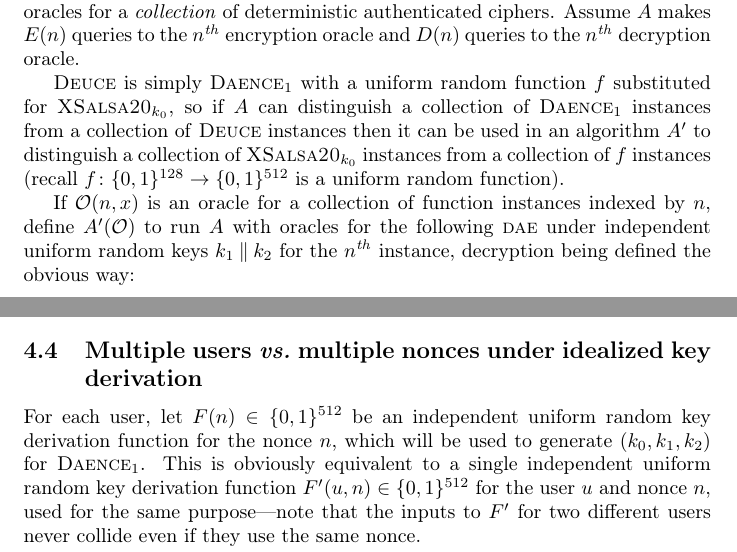
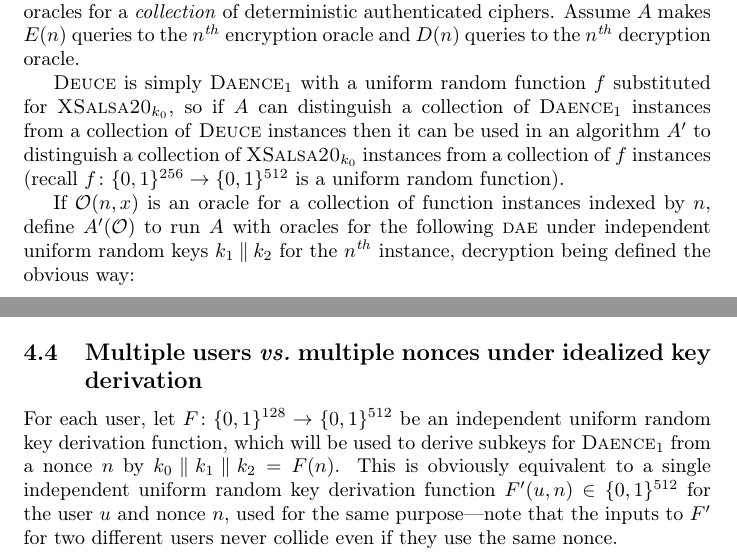
Before and after one commit to riastradh/daence, a LaTeX paper (daence.tex): two parts of pages 8 and 9 of 12, joined at a grey line, cut so that both start at the same text. Compiled offline with pdfLaTeX.

Commit message:
Fix domains of uniform random functions.
Clarify encoding of the hat.

```diff
--- a/daence.tex
+++ b/daence.tex
@@ -671,7 +672,7 @@ Assume $A$ makes $E(n)$ queries to the $n^{\mathit{th}}$ encryption
  collection of $\DAENCE/_1$ instances from a collection of \DEUCE/
  instances then it can be used in an algorithm $A'$ to distinguish
  a collection of $\XSalsa20/_{k_0}$ instances from a collection of $f$
- instances (recall $f\colon \{0,1\}^{128} \to \{0,1\}^{512}$ is a
+ instances (recall $f\colon \{0,1\}^{256} \to \{0,1\}^{512}$ is a
  uniform random function).
 
 If $\mathcal O(n,x)$ is an oracle for a collection of function
@@ -702,9 +703,10 @@ The algorithm $A'$ performs
 
 \subsection{Multiple users \vs\ multiple nonces under idealized key derivation}
 
-For each user, let $F(n) \in \{0,1\}^{512}$ be an independent uniform
- random key derivation function for the nonce $n$, which will be used
- to generate $(k_0, k_1, k_2)$ for $\DAENCE/_1$.
+For each user, let $F\colon \{0,1\}^{128} \to \{0,1\}^{512}$ be an
+ independent uniform random key derivation function, which will be
+ used to derive subkeys for $\DAENCE/_1$ from a nonce $n$ by
+ $k_0 \concat k_1 \concat k_2 = F(n)$.
 This is obviously equivalent to a single independent uniform random
  key derivation function $F'(u,n) \in \{0,1\}^{512}$ for the user $u$
  and nonce $n$, used for the same purpose---note that the inputs to
```
Also changed, not shown: daence.tex (5 more changed lines).
